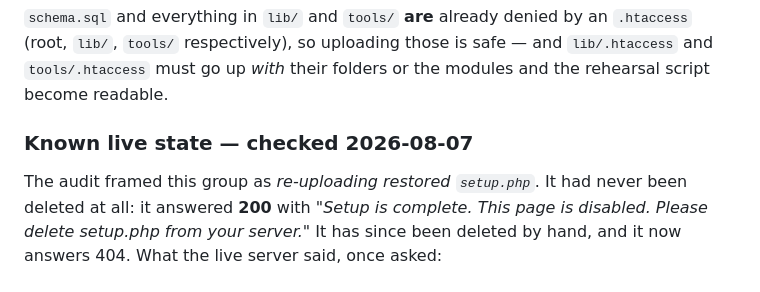
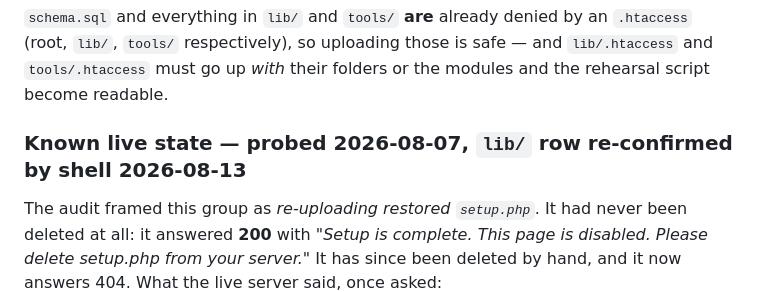
Before and after one commit to Sky-SRCR/Lummi-Bay-Market, a Markdown page: docs/DEPLOY-SKIP.md, the part around the change. GitHub-like rendering.

```diff
--- a/docs/DEPLOY-SKIP.md
+++ b/docs/DEPLOY-SKIP.md
@@ -48,7 +48,7 @@ rewrites the file.
 `lib/.htaccess` and `tools/.htaccess` must go up *with* their folders or the modules
 and the rehearsal script become readable.
 
-### Known live state — checked 2026-08-07
+### Known live state — probed 2026-08-07, `lib/` row re-confirmed by shell 2026-08-13
 
 The audit framed this group as *re-uploading restored `setup.php`*. It had never been
 deleted at all: it answered **200** with *"Setup is complete. This page is disabled.
```
Also changed, not shown: docs/roadmap-v2-brands-and-themes.md (+1 -1 lines).
